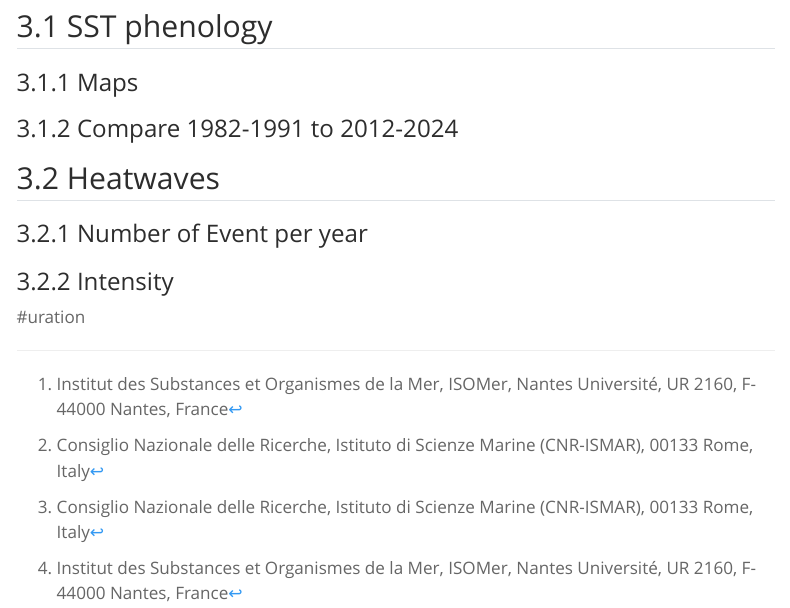
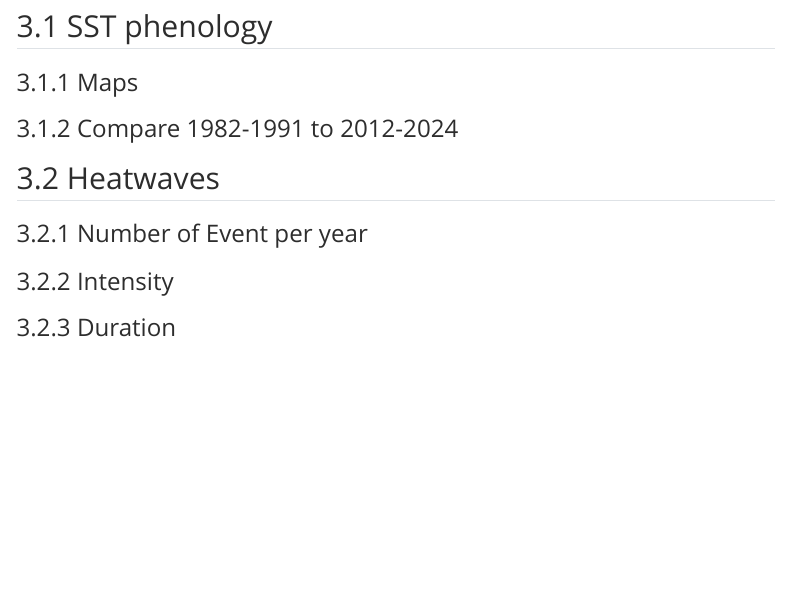
Before and after one commit to SigOiry/Heatwaves_Med_Sea, a Quarto document (Manuscript/index.qmd): the page in a window 1100 px wide, from 2540 px down. Rendered offline with R 4.5, knitr and Pandoc in place of Quarto, with nearby package versions; a font, style sheet, LaTeX package, included part or bibliography that could not be used is replaced or left out; menus at the side of the page are left out.

Commit message:
add updates

````diff
--- a/Manuscript/index.qmd
+++ b/Manuscript/index.qmd
@@ -2,7 +2,7 @@
 title: Marine Heatwaves in a warming Mediterranean Sea
 subtitle: A temporale analysis
 author:
-  - name: Simon Oiry^[Institut des Substances et Organismes de la Mer, ISOMer, Nantes Université, UR 2160, F-44000 Nantes, France]
+  - name: Simon Oiry
     orcid: 0000-0001-7161-5246
     corresponding: true
     email: oirysimon@gmail.com
@@ -12,14 +12,15 @@ author:
       - Data acquisition
     affiliations:
       - Institut des Substances et Organismes de la Mer, ISOMer, Nantes Université, UR 2160, F-44000 Nantes, France
-      - Consiglio Nazionale delle Ricerche, Istituto di Scienze Marine (CNR-ISMAR), 00133 Rome, Italy
-  - name: Maria Laura Zoffoli^[Consiglio Nazionale delle Ricerche, Istituto di Scienze Marine (CNR-ISMAR), 00133 Rome, Italy]
+  - name: Maria Laura Zoffoli
     orcid: 0000-0003-1892-0051
     corresponding: false
     roles:
       - Data acquisition
       - Revision
-  - name: Christian Marchese^[Consiglio Nazionale delle Ricerche, Istituto di Scienze Marine (CNR-ISMAR), 00133 Rome, Italy]
+    affiliations:
+      - Consiglio Nazionale delle Ricerche, Istituto di Scienze Marine (CNR-ISMAR), 00133 Rome, Italy
+  - name: Christian Marchese
     orcid: 0000-0002-2414-9251
     corresponding: false
     roles:
@@ -27,7 +28,7 @@ author:
       - Revision
     affiliations:
       - Consiglio Nazionale delle Ricerche, Istituto di Scienze Marine (CNR-ISMAR), 00133 Rome, Italy
-  - name: Laurent Barillé^[Institut des Substances et Organismes de la Mer, ISOMer, Nantes Université, UR 2160, F-44000 Nantes, France]
+  - name: Laurent Barillé
     orcid: 0000-0001-5138-2684
     corresponding: false
     roles:
@@ -1791,7 +1792,7 @@ image_write(combo, path = "Manuscript/Figs/plot_intensity.png")
 ```
 
 
-#uration
+### Duration
 
 ```{r Duration plots building1}
 #| cache: false
````
Also changed, not shown: 7 other files.
